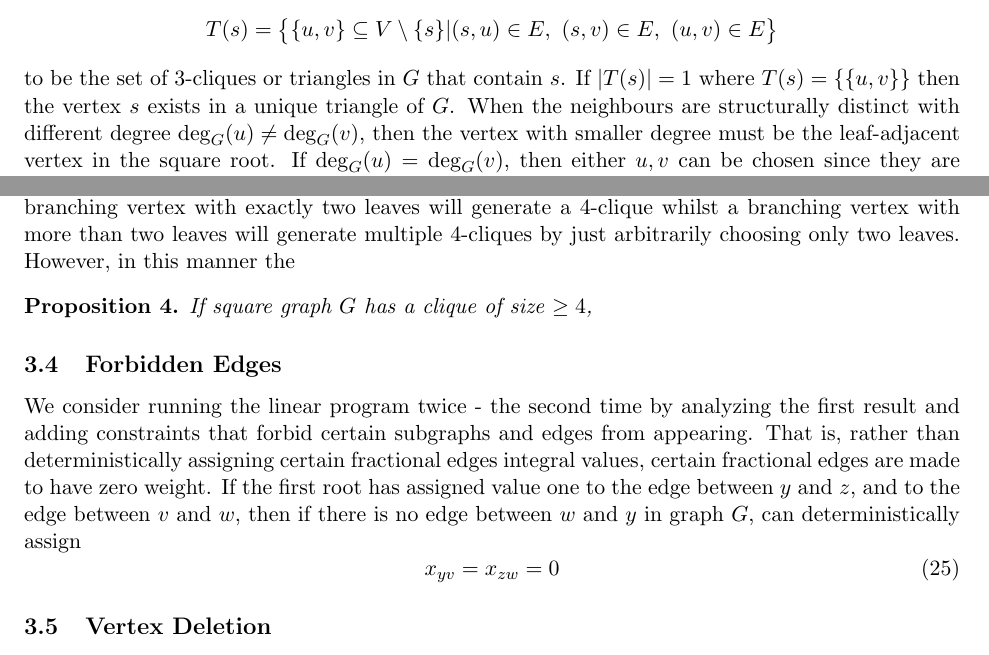
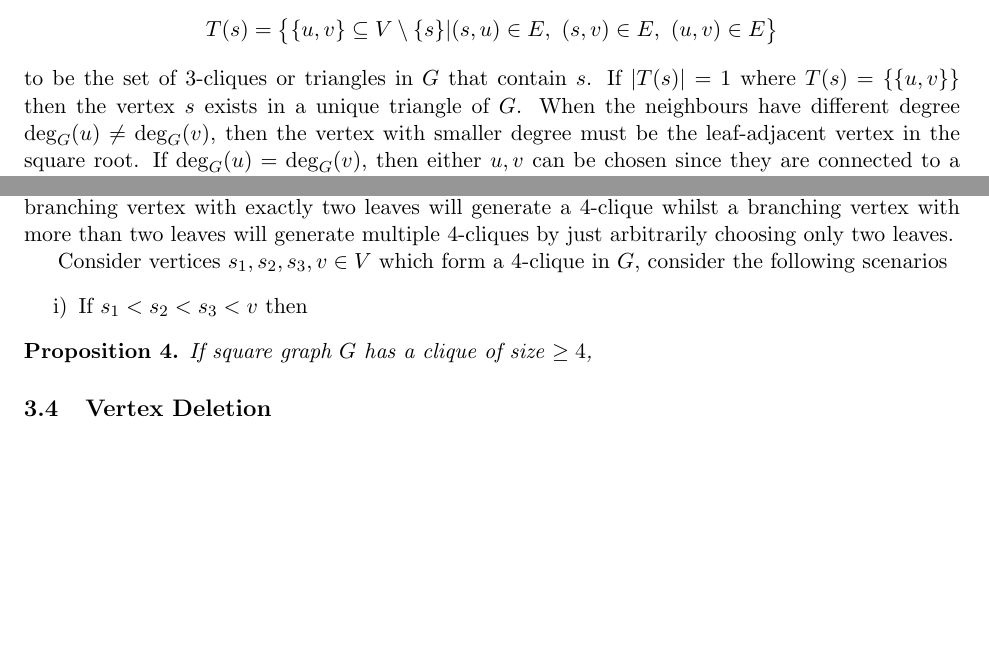
Before and after one commit to Hellwoodoo/Graph-Squares, a LaTeX paper (Optimization of Graph Squares/Optimization of Graph Squares.tex): two parts of pages 8 and 10 of 23 before the commit and two parts of pages 8 and 10 of 22 after it, joined at a grey line, cut so that both start at the same text, the shorter picture padded with empty space. Compiled offline with pdfLaTeX.

Commit message:
Removed forbidden edge

```diff
--- a/Optimization of Graph Squares/Optimization of Graph Squares.tex
+++ b/Optimization of Graph Squares/Optimization of Graph Squares.tex
@@ -426,7 +426,7 @@ For a vertex $s \in V$, define
 T(s) = \bigl\{ \{u,v\} \subseteq V \setminus \{s\} \vert (s,u)\in E,\ (s,v)\in E,\ (u,v)\in E \bigr\}
 \]
 to be the set of $3$-cliques or triangles in $G$ that contain $s$. If $|T(s)| = 1$ where $T(s) = \{\{u,v\}\}$ then the vertex
-$s$ exists in a unique triangle of $G$. When the neighbours are structurally distinct with different degree
+$s$ exists in a unique triangle of $G$. When the neighbours have different degree
 $\deg_G(u) \neq \deg_G(v)$, then the vertex with smaller degree must be the leaf-adjacent vertex in the square root. If
 $\deg_G(u) = \deg_G(v)$, then either $u,v$ can be chosen since they are connected to a clique. Importantly,
 if $u,v$ is fixed by equality then it cannot be fixed again in an alternative single triangular decomposition.
@@ -526,22 +526,17 @@ The extension of \ref{subsec::single_triangular_decomposition} can be done by co
 finding a clique of size $\geq k$ for fixed $k$ is polynomial of order $O(n^k)$ simply by checking all tuples of size $k$, the decision problem
 of whether graph $G$ contains a clique of size $k$ or the problem of finding a largest clique is NP-complete. However, we are only concerned
 with cliques of size $4$ since any branching vertex with exactly two leaves will generate a $4$-clique whilst a branching vertex with more than
-two leaves will generate multiple $4$-cliques by just arbitrarily choosing only two leaves. However, in this manner the
+two leaves will generate multiple $4$-cliques by just arbitrarily choosing only two leaves.
+
+Consider vertices $s_1, s_2, s_3, v \in V$ which form a $4$-clique in $G$, consider the following scenarios
+\begin{enumerate} [label=\roman*)]
+  \item If $s_1 < s_2 < s_3 < v$ then
+\end{enumerate}
 
 \begin{proposition} \label{prop::clique_size_4}
   If square graph $G$ has a clique of size $\geq 4$,
 \end{proposition}
 
-
-\subsection{Forbidden Edges} \label{subsec::forbidden_edges}
-
-We consider running the linear program twice - the second time by analyzing the first result and adding constraints that forbid
-certain subgraphs and edges from appearing. That is, rather than deterministically assigning certain fractional edges integral values,
-certain fractional edges are made to have zero weight. If the first root has assigned value one to the edge between $y$ and $z$,
-and to the edge between $v$ and $w$, then if there is no edge between $w$ and $y$ in graph $G$, can deterministically assign
-\begin{equation} \label{eq::forbidden_edges}
- x_{yv} = x_{zw} = 0
-\end{equation}
 
 
 \subsection{Vertex Deletion} \label{subsec::vertex_deletion}
```
Also changed, not shown: Optimization of Graph Squares/Optimization of Graph Squares.pdf, 1 other file.
